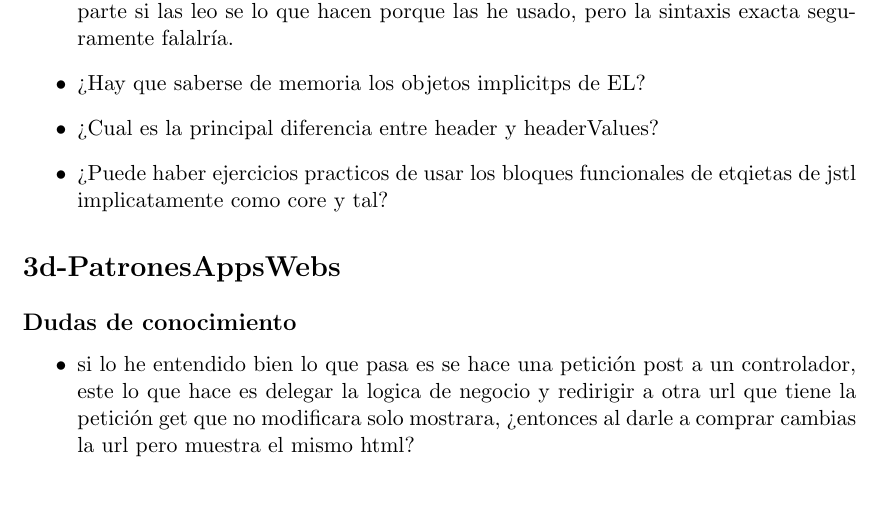
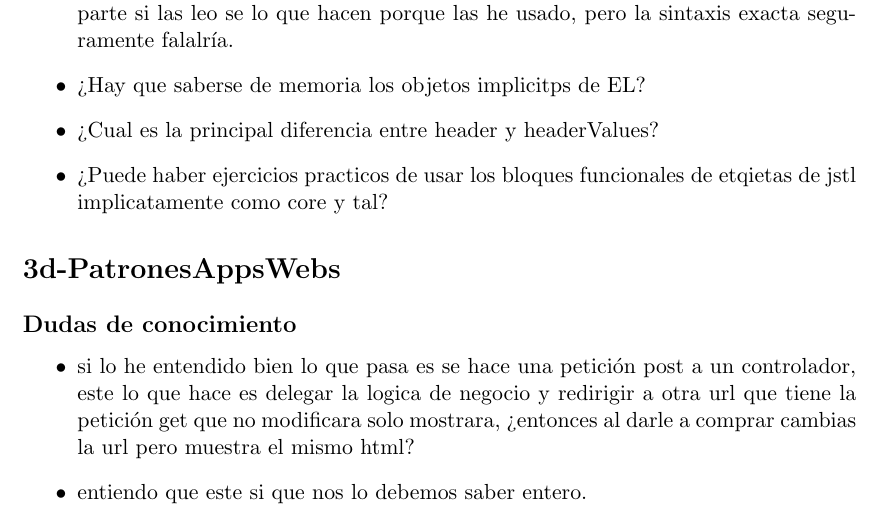
Before and after one commit to pagaliv/Dudas-paw, a LaTeX document (main.tex, which reads temas/servlets-jsp.tex): part of page 7 of 7, cut so that both start at the same text. Compiled offline with pdfLaTeX.

Commit message:
3d-dudas 2

```diff
--- a/temas/servlets-jsp.tex
+++ b/temas/servlets-jsp.tex
@@ -50,4 +50,5 @@ Las ideas que hay que sacar de esta parte son:
 \subsection*{Dudas de conocimiento}
 \begin{itemize}
     \item si lo he entendido bien lo que pasa es se hace una petición post a un controlador, este lo que hace es delegar la logica de negocio y redirigir a otra url que tiene la petición get que no modificara solo mostrara, ¿entonces al darle a comprar cambias la url pero muestra el mismo html?
+    \item entiendo que este si que nos lo debemos saber entero.
 \end{itemize}
```
Also changed, not shown: main.pdf.
